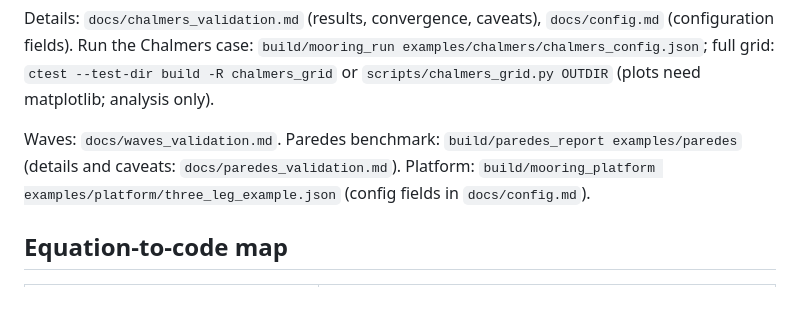
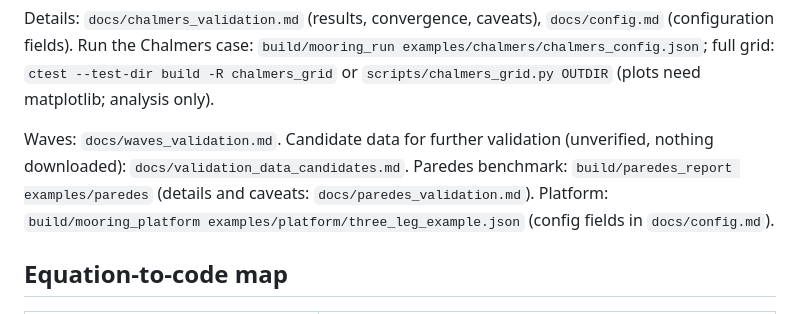
Before and after one commit to Markonika/MarkoNika, a Markdown page: mooring/README.md, the part around the change. Drawn GitHub-style.

Commit message:
Add list of candidate experimental data sets for further validation
Co-Authored-By: Claude Sonnet 5.5 <noreply@anthropic.com>
Claude-Session: https://claude.ai/code/session_01BscGHVfrMtZ4ftLRRzr191

```diff
--- a/mooring/README.md
+++ b/mooring/README.md
@@ -56,7 +56,7 @@ Details: `docs/chalmers_validation.md` (results, convergence, caveats), `docs/co
 Run the Chalmers case: `build/mooring_run examples/chalmers/chalmers_config.json`; full grid:
 `ctest --test-dir build -R chalmers_grid` or `scripts/chalmers_grid.py OUTDIR` (plots need matplotlib; analysis only).
 
-Waves: `docs/waves_validation.md`. Paredes benchmark: `build/paredes_report examples/paredes` (details and caveats: `docs/paredes_validation.md`).
+Waves: `docs/waves_validation.md`. Candidate data for further validation (unverified, nothing downloaded): `docs/validation_data_candidates.md`. Paredes benchmark: `build/paredes_report examples/paredes` (details and caveats: `docs/paredes_validation.md`).
 Platform: `build/mooring_platform examples/platform/three_leg_example.json` (config fields in `docs/config.md`).
 
 ## Equation-to-code map
```
Also changed, not shown: mooring/docs/validation_data_candidates.md (added, +39 -0 lines).
